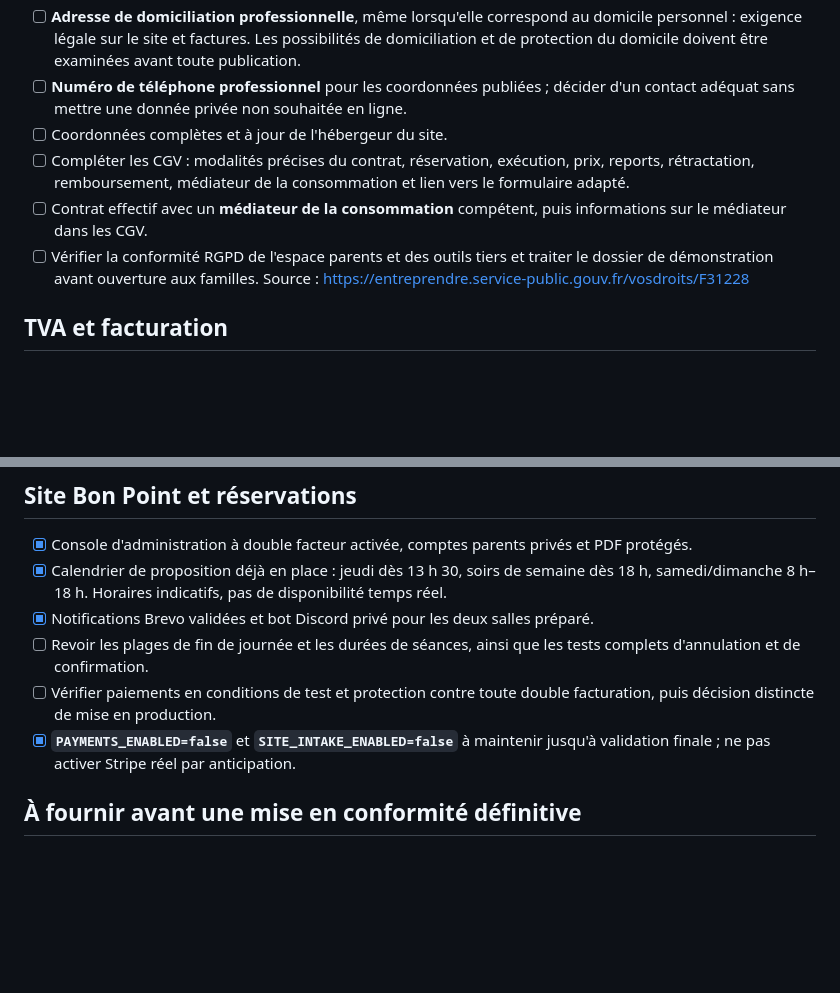
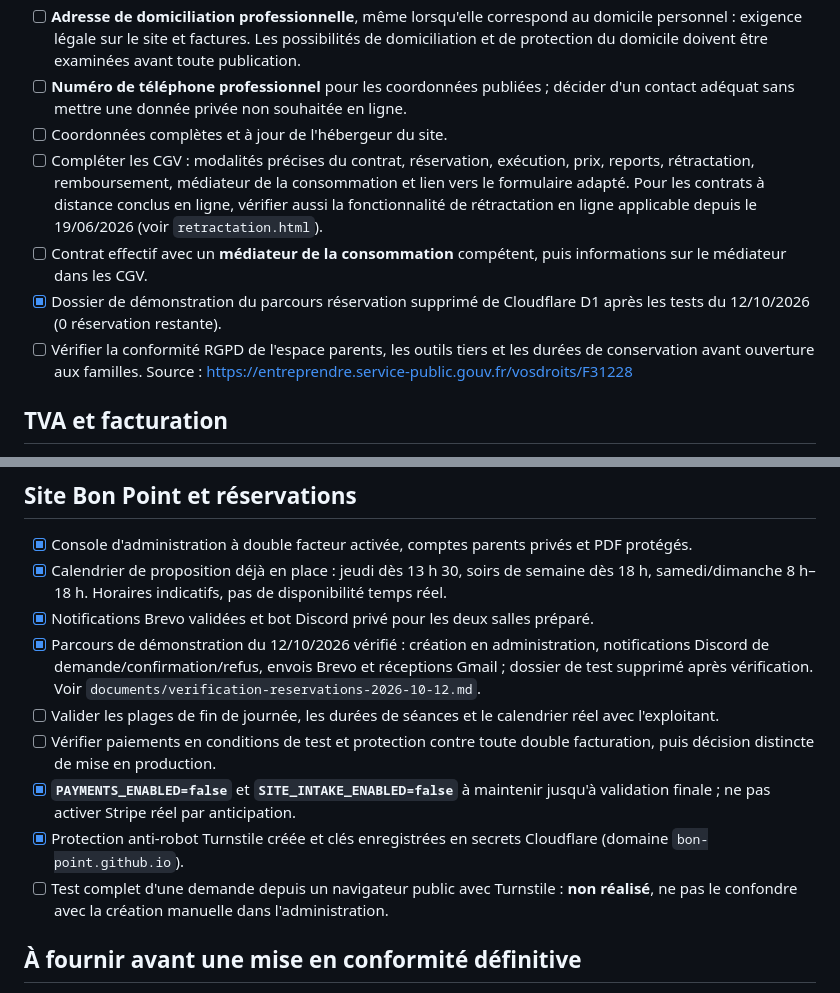
Before and after one commit to bon-point/bon-point, a Markdown page: documents/verification-avant-lancement.md, 2 parts joined by grey strips. GitHub-like rendering; blank space fills up the shorter version.

Commit message:
Update Bon Point prelaunch audit with successful reservation tests and remaining legal checks

```diff
--- a/documents/verification-avant-lancement.md
+++ b/documents/verification-avant-lancement.md
@@ -21,9 +21,10 @@ Mise à jour : 12 octobre 2026. Ce document est une liste de vérification, pas
 - [ ] **Adresse de domiciliation professionnelle**, même lorsqu'elle correspond au domicile personnel : exigence légale sur le site et factures. Les possibilités de domiciliation et de protection du domicile doivent être examinées avant toute publication.
 - [ ] **Numéro de téléphone professionnel** pour les coordonnées publiées ; décider d'un contact adéquat sans mettre une donnée privée non souhaitée en ligne.
 - [ ] Coordonnées complètes et à jour de l'hébergeur du site.
-- [ ] Compléter les CGV : modalités précises du contrat, réservation, exécution, prix, reports, rétractation, remboursement, médiateur de la consommation et lien vers le formulaire adapté.
+- [ ] Compléter les CGV : modalités précises du contrat, réservation, exécution, prix, reports, rétractation, remboursement, médiateur de la consommation et lien vers le formulaire adapté. Pour les contrats à distance conclus en ligne, vérifier aussi la fonctionnalité de rétractation en ligne applicable depuis le 19/06/2026 (voir `retractation.html`).
 - [ ] Contrat effectif avec un **médiateur de la consommation** compétent, puis informations sur le médiateur dans les CGV.
-- [ ] Vérifier la conformité RGPD de l'espace parents et des outils tiers et traiter le dossier de démonstration avant ouverture aux familles.
+- [x] Dossier de démonstration du parcours réservation supprimé de Cloudflare D1 après les tests du 12/10/2026 (0 réservation restante).
+- [ ] Vérifier la conformité RGPD de l'espace parents, les outils tiers et les durées de conservation avant ouverture aux familles.
   Source : https://entreprendre.service-public.gouv.fr/vosdroits/F31228
 
 ## TVA et facturation
@@ -38,9 +39,12 @@ Mise à jour : 12 octobre 2026. Ce document est une liste de vérification, pas
 - [x] Console d'administration à double facteur activée, comptes parents privés et PDF protégés.
 - [x] Calendrier de proposition déjà en place : jeudi dès 13 h 30, soirs de semaine dès 18 h, samedi/dimanche 8 h–18 h. Horaires indicatifs, pas de disponibilité temps réel.
 - [x] Notifications Brevo validées et bot Discord privé pour les deux salles préparé.
-- [ ] Revoir les plages de fin de journée et les durées de séances, ainsi que les tests complets d'annulation et de confirmation.
+- [x] Parcours de démonstration du 12/10/2026 vérifié : création en administration, notifications Discord de demande/confirmation/refus, envois Brevo et réceptions Gmail ; dossier de test supprimé après vérification. Voir `documents/verification-reservations-2026-10-12.md`.
+- [ ] Valider les plages de fin de journée, les durées de séances et le calendrier réel avec l'exploitant.
 - [ ] Vérifier paiements en conditions de test et protection contre toute double facturation, puis décision distincte de mise en production.
 - [x] **`PAYMENTS_ENABLED=false`** et **`SITE_INTAKE_ENABLED=false`** à maintenir jusqu'à validation finale ; ne pas activer Stripe réel par anticipation.
+- [x] Protection anti-robot Turnstile créée et clés enregistrées en secrets Cloudflare (domaine `bon-point.github.io`).
+- [ ] Test complet d'une demande depuis un navigateur public avec Turnstile : **non réalisé**, ne pas le confondre avec la création manuelle dans l'administration.
 
 ## À fournir avant une mise en conformité définitive
 1. Le numéro **SIRET** du principal établissement ou un avis Sirene après publication.
```
